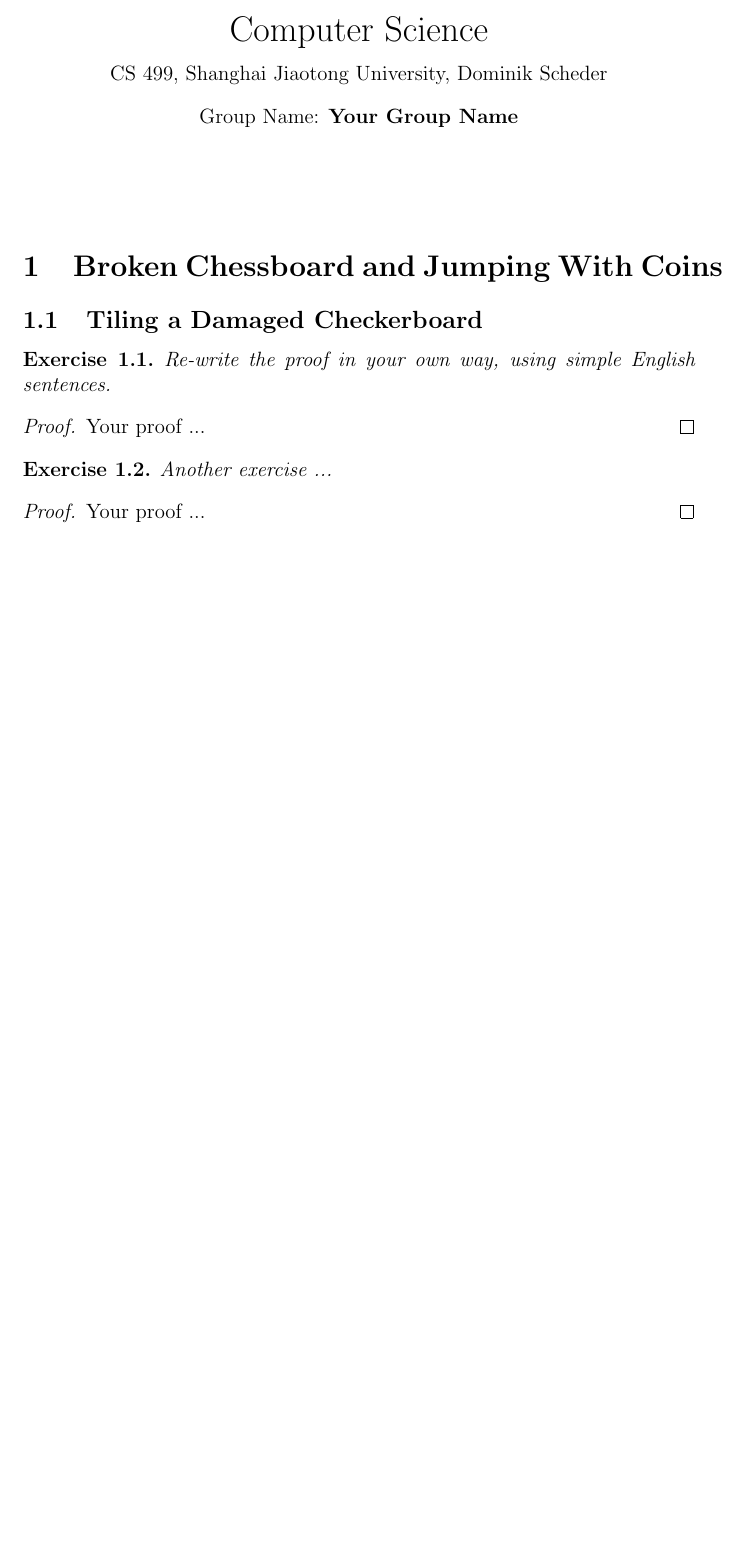
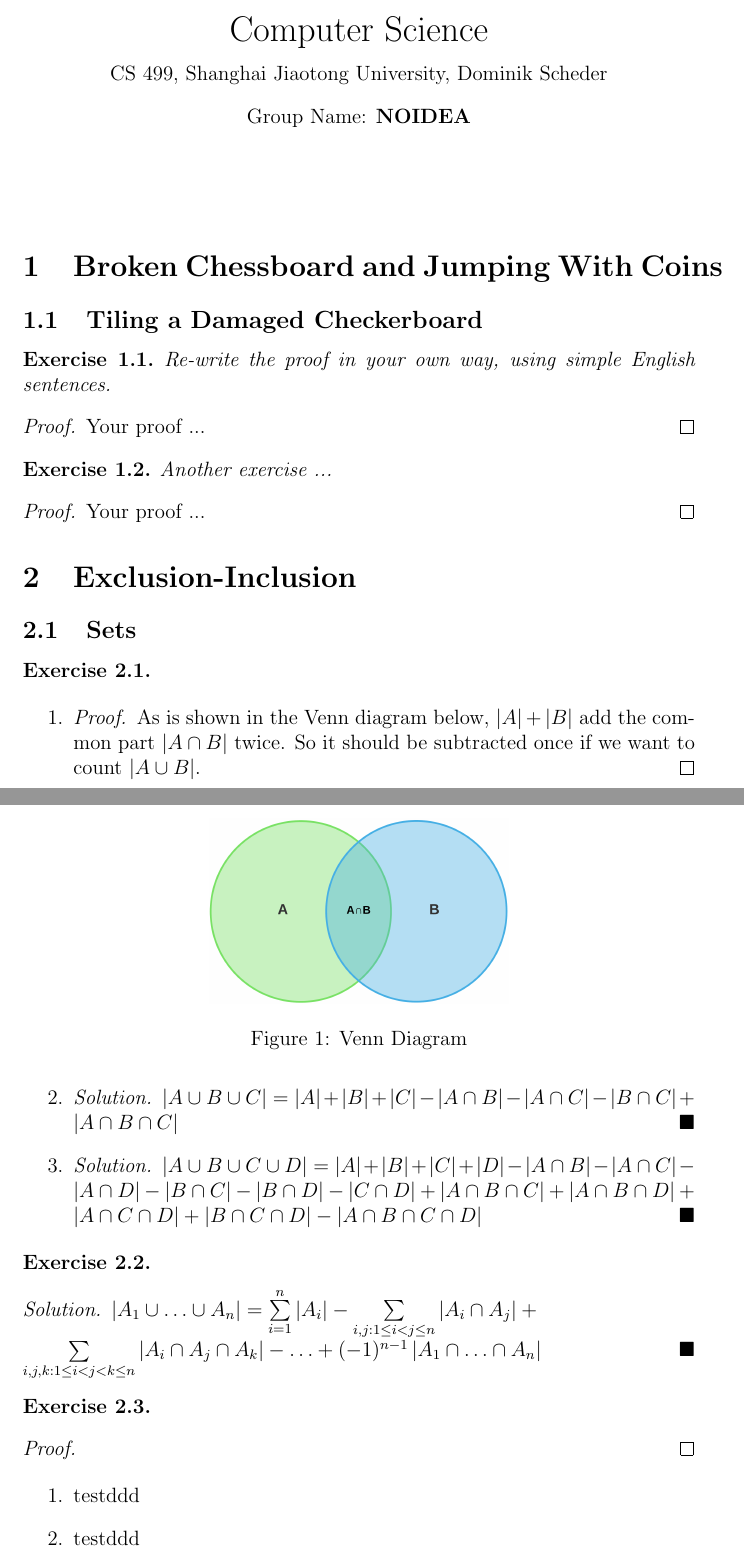
Before and after one commit to Chacha-Chen/CS499_NOIDEA, a LaTeX problem sheet (1st_Assignment/template.tex): part of the page before the commit and two parts of pages 1 and 2 of 2 after it, the two joined at a grey line, cut so that both start at the same text, the shorter picture padded with empty space. Compiled offline with pdfLaTeX.

Commit message:
2nd part

```diff
--- a/1st_Assignment/template.tex
+++ b/1st_Assignment/template.tex
@@ -1,7 +1,10 @@
 \documentclass[12pt,a4]{article}
 
 \usepackage{graphicx,amsmath,amssymb,amsthm, boxedminipage,xcolor}
+
+
 \usepackage[lined,boxed]{algorithm2e}
+\graphicspath{ {images/} }
 
 \newtheorem{theorem}{Theorem}[section]
 \newtheorem{proposition}[theorem]{Proposition}
@@ -12,13 +15,17 @@
 \newtheorem{exerciseD}[theorem]{*Exercise}
 \newtheorem{exerciseDD}[theorem]{**Exercise}
 
+\newenvironment{solution}
+  {\renewcommand\qedsymbol{$\blacksquare$}\begin{proof}[Solution]}
+  {\end{proof}}
+
 \date{}
 
 \title{
 	Mathematical Foundations \\of \\Computer Science\\
 	\vspace{3mm}
 	{\normalsize CS 499,	Shanghai Jiaotong University,  Dominik Scheder\\}
-	{\normalsize Group Name: \textbf{Your Group Name}}
+	{\normalsize Group Name: \textbf{NOIDEA}}
 }
 
 \begin{document}
@@ -66,4 +73,47 @@
 	Your proof ...
 \end{proof}
 
+\section{Exclusion-Inclusion}
+
+\subsection{Sets}
+
+\begin{exercise}
+\end{exercise}
+
+\begin{enumerate}
+\item \begin{proof}
+As is shown in the Venn diagram below, $\left\vert{A}\right\vert + \left\vert{B}\right\vert$ add the common part $\left\vert{A\cap B}\right\vert $ twice. So it should be subtracted once if we want to count $\left\vert{A \cup B}\right\vert $.
+\begin{figure}[h]
+\centering
+\includegraphics[scale=0.1]{Venn}
+\caption{Venn Diagram}
+\end{figure}
+\end{proof}
+\item \begin{solution}
+$\left\vert{A\cup B\cup C}\right\vert = \left\vert{A}\right\vert + \left\vert{B}\right\vert + \left\vert{C}\right\vert - \left\vert{A\cap B}\right\vert - \left\vert{A\cap C}\right\vert - \left\vert{B \cap C}\right\vert + \left\vert{A\cap B \cap C}\right\vert$
+\end{solution}
+\item \begin{solution}
+$\left\vert{A\cup B\cup C \cup D}\right\vert = \left\vert{A}\right\vert + \left\vert{B}\right\vert + \left\vert{C}\right\vert + \left\vert{D}\right\vert - \left\vert{A\cap B}\right\vert - \left\vert{A\cap C}\right\vert - \left\vert{A \cap D}\right\vert - \left\vert{B \cap C}\right\vert - \left\vert{B \cap D}\right\vert - \left\vert{C \cap D}\right\vert + \left\vert{A\cap B \cap C}\right\vert + \left\vert{A\cap B \cap D}\right\vert + \left\vert{A\cap C \cap D}\right\vert + \left\vert{B\cap C \cap D}\right\vert - \left\vert{A\cap B \cap C\cap D}\right\vert$
+\end{solution}
+\end{enumerate}
+
+\begin{exercise}
+\end{exercise}
+	\begin{solution}
+$\left\vert{A_1\cup\ldots\cup A_n}\right\vert = \sum\limits_{i=1}^{n}\left\vert{A_i}\right\vert - \sum\limits_{i,j:1\le i<j\le n}\left\vert{A_i\cap A_j}\right\vert + \\
+\sum\limits_{i,j,k:1\le i<j<k\le n}\left\vert{A_i\cap A_j \cap A_k}\right\vert - \ldots + (-1)^{n-1}\left\vert{A_1\cap\ldots\cap A_n}\right\vert$
+	\end{solution}
+\begin{exercise}
+\end{exercise}
+	\begin{proof}
+
+
+	\end{proof}
+
+
+\begin{enumerate}
+\item testddd
+\item testddd
+\end{enumerate}
+
 \end{document}
```
Also changed, not shown: 1st_Assignment/images/Venn.png (added), 1st_Assignment/template.pdf (added), 8 other files.
